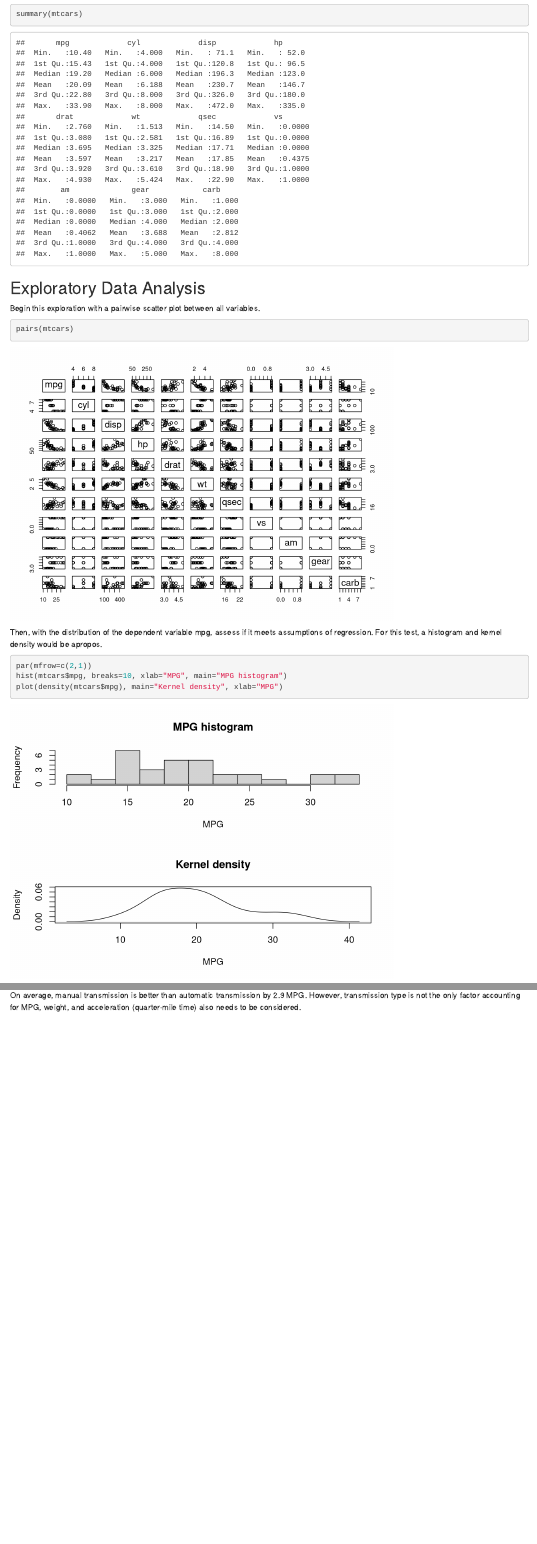
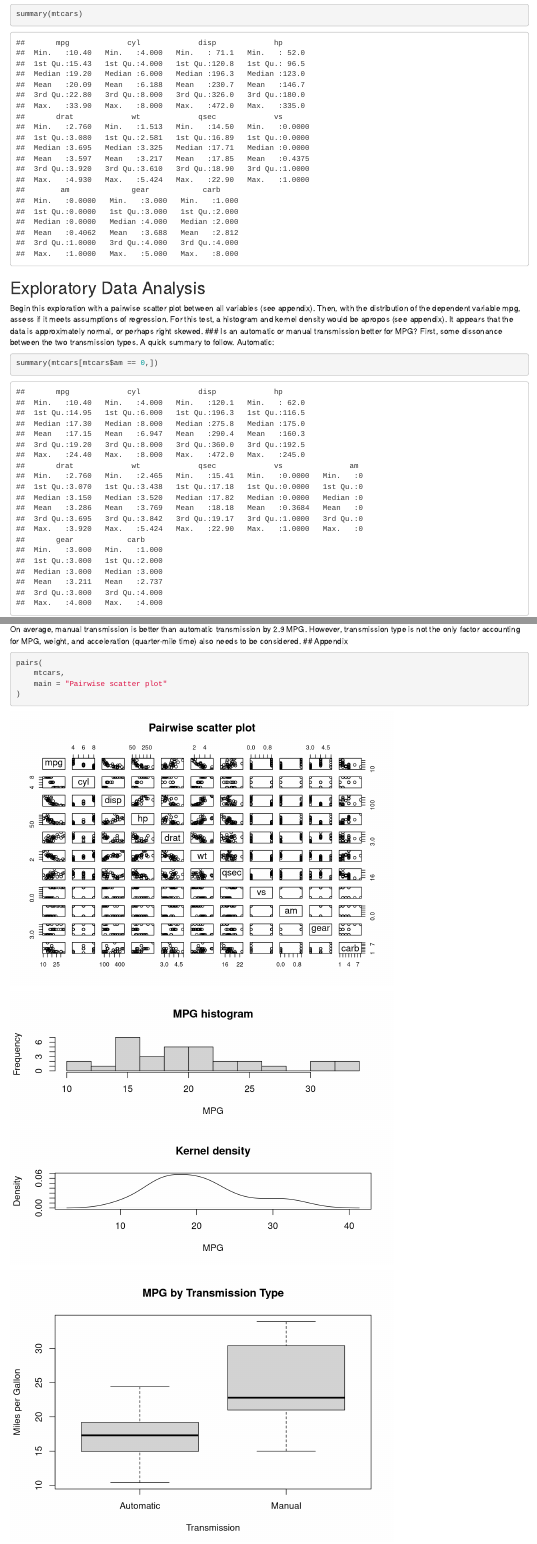
Before and after one commit to Channel6/RegressionModelsPeerAssessment, an R Markdown document (cars.Rmd): the page in a window 1100 px wide, from 460 px down, and a second part further down, joined at a grey line. Rendered offline with R 4.5, knitr and Pandoc, with nearby package versions.

Commit message:
clean up and use an appendix

````diff
--- a/cars.Rmd
+++ b/cars.Rmd
@@ -30,16 +30,8 @@ It consists of 32 observations on 11 variables:
 summary(mtcars)
 ```
 ## Exploratory Data Analysis
-Begin this exploration with a pairwise scatter plot between all variables.
-```{r echo=TRUE}
-pairs(mtcars)
-```
-Then, with the distribution of the dependent variable mpg, assess if it meets assumptions of regression. For this test, a histogram and kernel density would be apropos.
-```{r echo=TRUE}
-par(mfrow=c(2,1))
-hist(mtcars$mpg, breaks=10, xlab="MPG", main="MPG histogram")
-plot(density(mtcars$mpg), main="Kernel density", xlab="MPG")
-```
+Begin this exploration with a pairwise scatter plot between all variables (see appendix).
+Then, with the distribution of the dependent variable mpg, assess if it meets assumptions of regression. For this test, a histogram and kernel density would be apropos (see appendix).
 It appears that the data is approximately normal, or perhaps right skewed.
 ### Is an automatic or manual transmission better for MPG?
 First, some dissonance between the two transmission types. A quick summary to follow.
@@ -91,3 +74,24 @@ plot(fittedmodel)
 ```
 ## Conclusion
 On average, manual transmission is better than automatic transmission by 2.9 MPG. However, transmission type is not the only factor accounting for MPG, weight, and acceleration (quarter-mile time) also needs to be considered.
+## Appendix
+```{r}
+pairs(
+	mtcars,
+	main = "Pairwise scatter plot"
+)
+```
+```{r echo=FALSE}
+par(mfrow=c(2,1))
+hist(mtcars$mpg, breaks=10, xlab="MPG", main="MPG histogram")
+plot(density(mtcars$mpg), main="Kernel density", xlab="MPG")
+```
+```{r echo=FALSE}
+boxplot(mpg ~ am,
+	data = mtcars,
+	xlab = "Transmission",
+	ylab = "Miles per Gallon",
+	main = "MPG by Transmission Type",
+	names = c("Automatic", "Manual")
+)
+```
````
Also changed, not shown: cars.Rmd (11 more changed lines).
